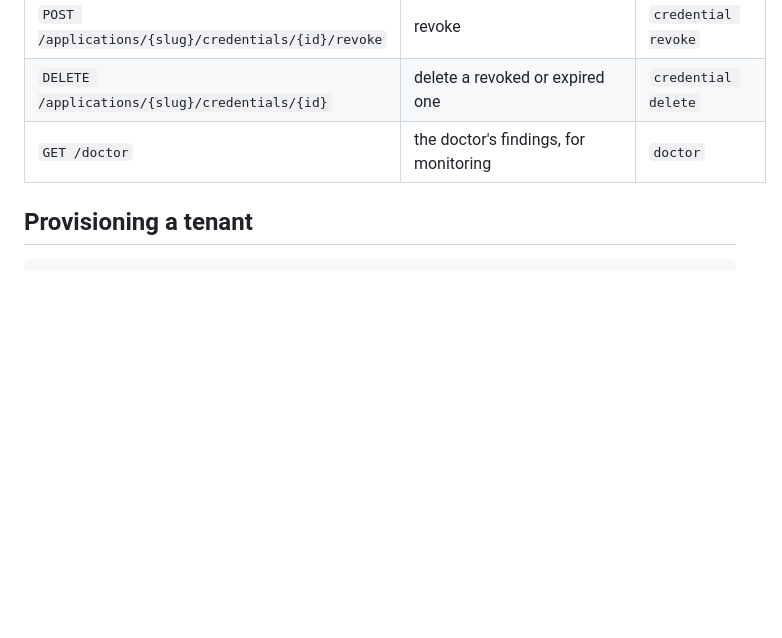
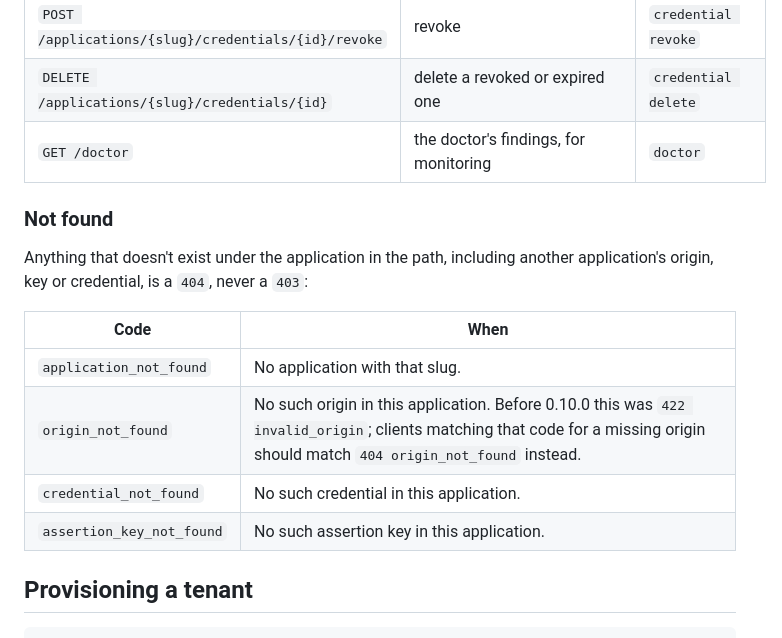
Before and after one commit to sireto/custom-domain, a Markdown page: docs/operator-api.md, the part around the change. GitHub-like rendering; blank space fills up the shorter version.

Commit message:
Document origin_not_found and the SDK version for host_header
Review of #76: operator-api.md lists the not-found codes, with origin_not_found's change from 422 invalid_origin for anyone matching the old code; the SDK README says host_header needs SDK 0.10.0.

````diff
--- a/docs/operator-api.md
+++ b/docs/operator-api.md
@@ -117,6 +117,18 @@ All paths are under `/operator/v1`; errors use the v1 envelope
 | `DELETE /applications/{slug}/credentials/{id}` | delete a revoked or expired one | `credential delete` |
 | `GET /doctor` | the doctor's findings, for monitoring | `doctor` |
 
+### Not found
+
+Anything that doesn't exist under the application in the path, including
+another application's origin, key or credential, is a `404`, never a `403`:
+
+| Code | When |
+|---|---|
+| `application_not_found` | No application with that slug. |
+| `origin_not_found` | No such origin in this application. Before 0.10.0 this was `422 invalid_origin`; clients matching that code for a missing origin should match `404 origin_not_found` instead. |
+| `credential_not_found` | No such credential in this application. |
+| `assertion_key_not_found` | No such assertion key in this application. |
+
 ## Provisioning a tenant
 
 ```
````
Also changed, not shown: sdk/README.md (+2 -1 lines).
